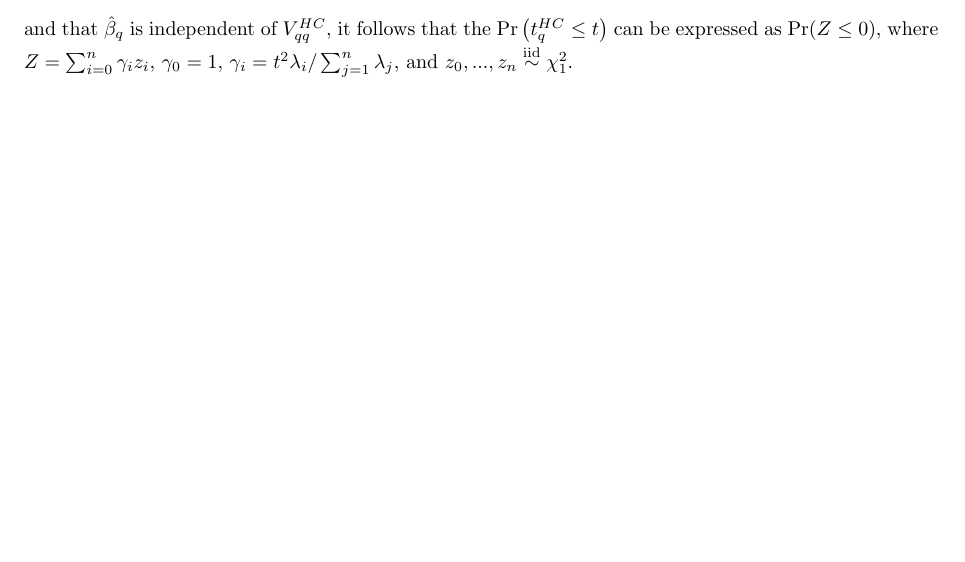
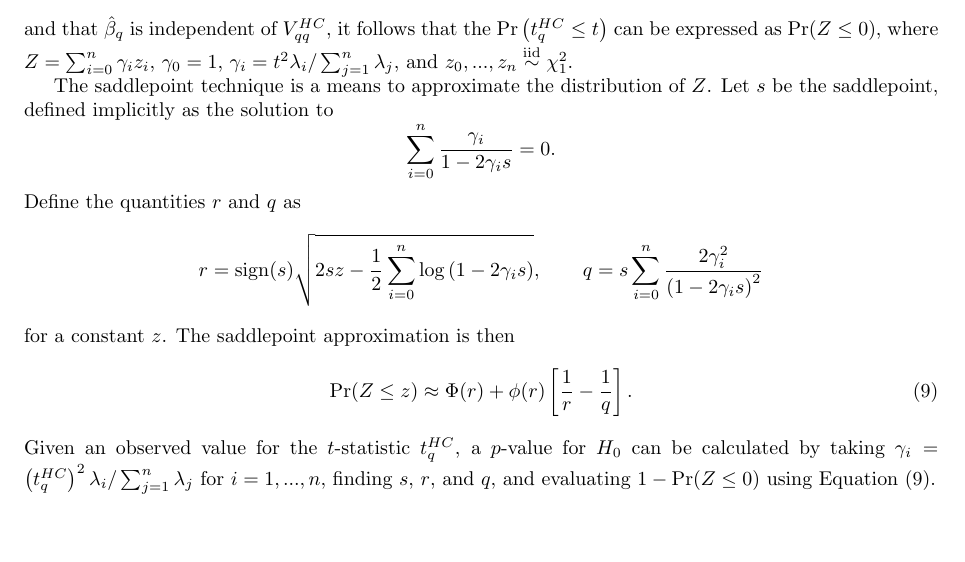
Before and after one commit to GlebFu/HetRobust, a LaTeX document (notes/notes-on-small-sample-approximations.tex): part of page 5 of 5, cut so that both start at the same text. Compiled offline with pdfLaTeX.

Commit message:
Finished saddlepoint.

```diff
--- a/notes/notes-on-small-sample-approximations.tex
+++ b/notes/notes-on-small-sample-approximations.tex
@@ -194,4 +194,15 @@ Note that $\left(\hat\beta_q - c\right)^2 / \Var(\hat\beta_q) ~ \chi^2_1$ and th
 and that $\hat\beta_q$ is independent of $V^{HC}_{qq}$, it follows that the $\Pr\left(t^{HC}_q \leq t\right)$ can be expressed as $\Pr(Z \leq 0)$, where $Z = \sum_{i=0}^n \gamma_i z_i$,
 $\gamma_0 = 1$, $\gamma_i = t^2 \lambda_i / \sum_{j=1}^n \lambda_j$, and $z_0,...,z_n \iid \chi^2_1$.
 
+The saddlepoint technique is a means to approximate the distribution of $Z$. Let $s$ be the saddlepoint, defined implicitly as the solution to \[
+\sum_{i=0}^n \frac{\gamma_i}{1 - 2 \gamma_i s} = 0. \]
+Define the quantities $r$ and $q$ as \[
+r = \text{sign}(s)\sqrt{2sz - \frac{1}{2}\sum_{i=0}^n \log\left(1 - 2\gamma_i s\right)}, \qquad q = s \sum_{i=0}^n \frac{2 \gamma_i^2}{\left(1 - 2 \gamma_i s\right)^2} \]
+for a constant $z$. The saddlepoint approximation is then
+\begin{equation}
+\label{eq:saddlepoint_approx}
+\Pr(Z \leq z) \approx \Phi(r) + \phi(r)\left[\frac{1}{r} - \frac{1}{q}\right].
+\end{equation}
+Given an observed value for the $t$-statistic $t^{HC}_q$, a $p$-value for $H_0$ can be calculated by taking $\gamma_i = \left(t^{HC}_q\right)^2 \lambda_i / \sum_{j=1}^n \lambda_j$ for $i = 1,...,n$, finding $s$, $r$, and $q$, and evaluating $1 - \Pr(Z \leq 0)$ using Equation (\ref{eq:saddlepoint_approx}).
+
 \end{document}
```
Also changed, not shown: notes/notes-on-small-sample-approximations-concordance.tex (+1 -1 lines), notes/notes-on-small-sample-approximations.pdf, 4 other files.
